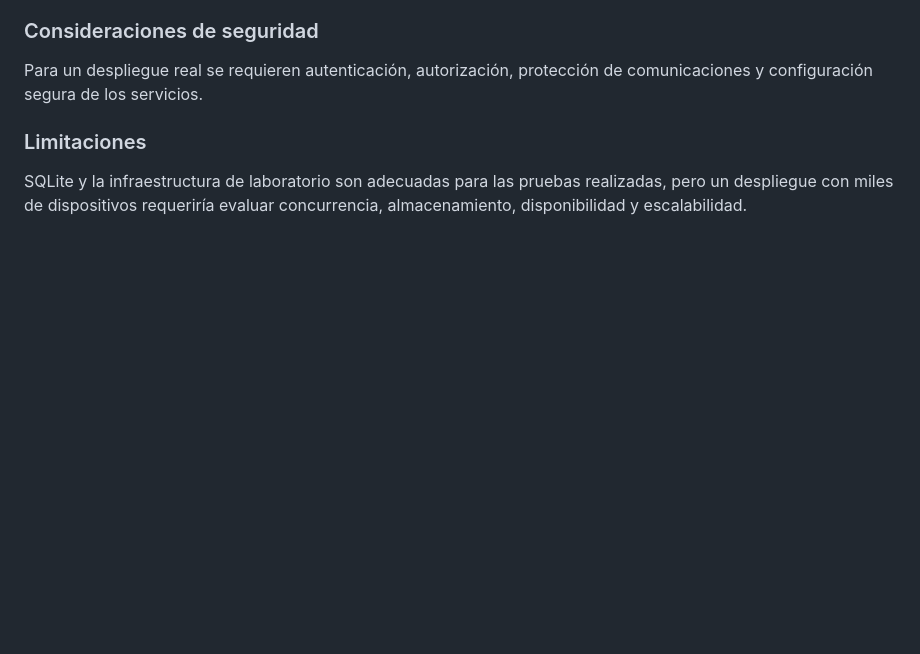
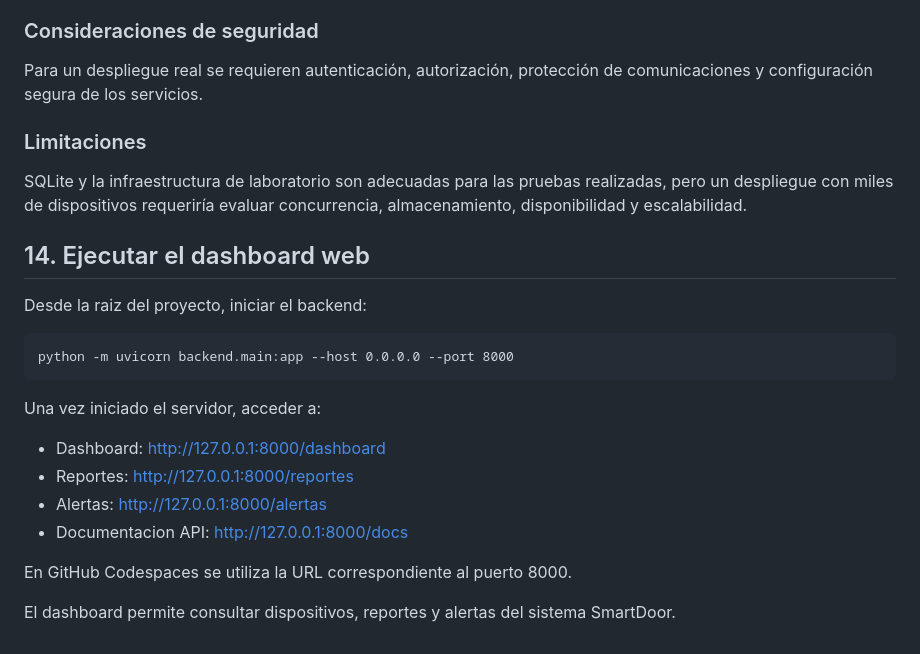
Before and after one commit to hanscastill/smart_door, a Markdown page: README.md, the part around the change. Drawn GitHub-style; blank space fills up the shorter version.

Commit message:
Guia 5: documentar ejecucion del dashboard SmartDoor

```diff
--- a/README.md
+++ b/README.md
@@ -258,3 +258,22 @@ adecuadas para las pruebas realizadas, pero un
 despliegue con miles de dispositivos requeriría
 evaluar concurrencia, almacenamiento, disponibilidad
 y escalabilidad.
+
+
+
+## 14. Ejecutar el dashboard web
+
+Desde la raiz del proyecto, iniciar el backend:
+
+    python -m uvicorn backend.main:app --host 0.0.0.0 --port 8000
+
+Una vez iniciado el servidor, acceder a:
+
+- Dashboard: http://127.0.0.1:8000/dashboard
+- Reportes: http://127.0.0.1:8000/reportes
+- Alertas: http://127.0.0.1:8000/alertas
+- Documentacion API: http://127.0.0.1:8000/docs
+
+En GitHub Codespaces se utiliza la URL correspondiente al puerto 8000.
+
+El dashboard permite consultar dispositivos, reportes y alertas del sistema SmartDoor.
```
